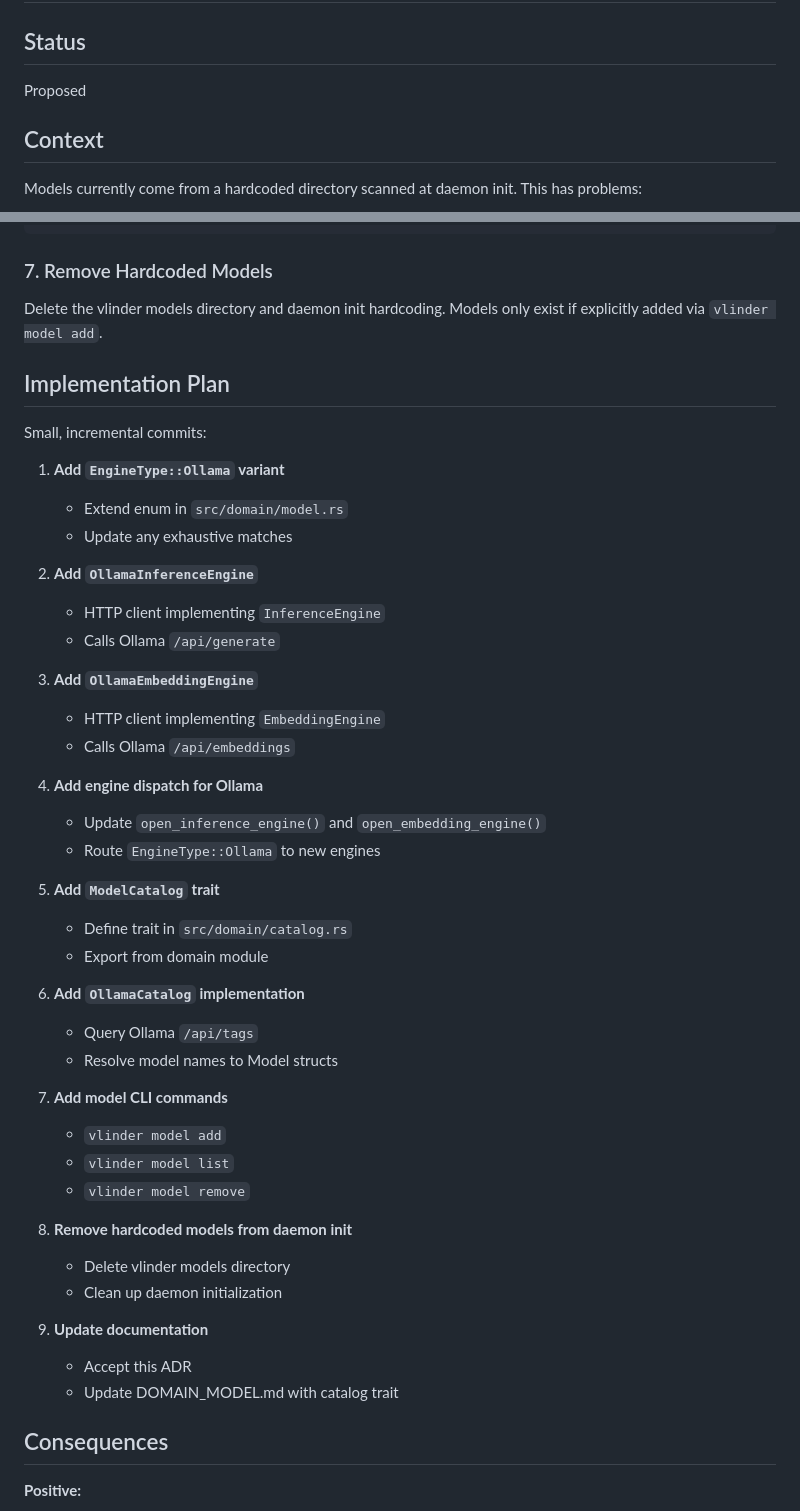
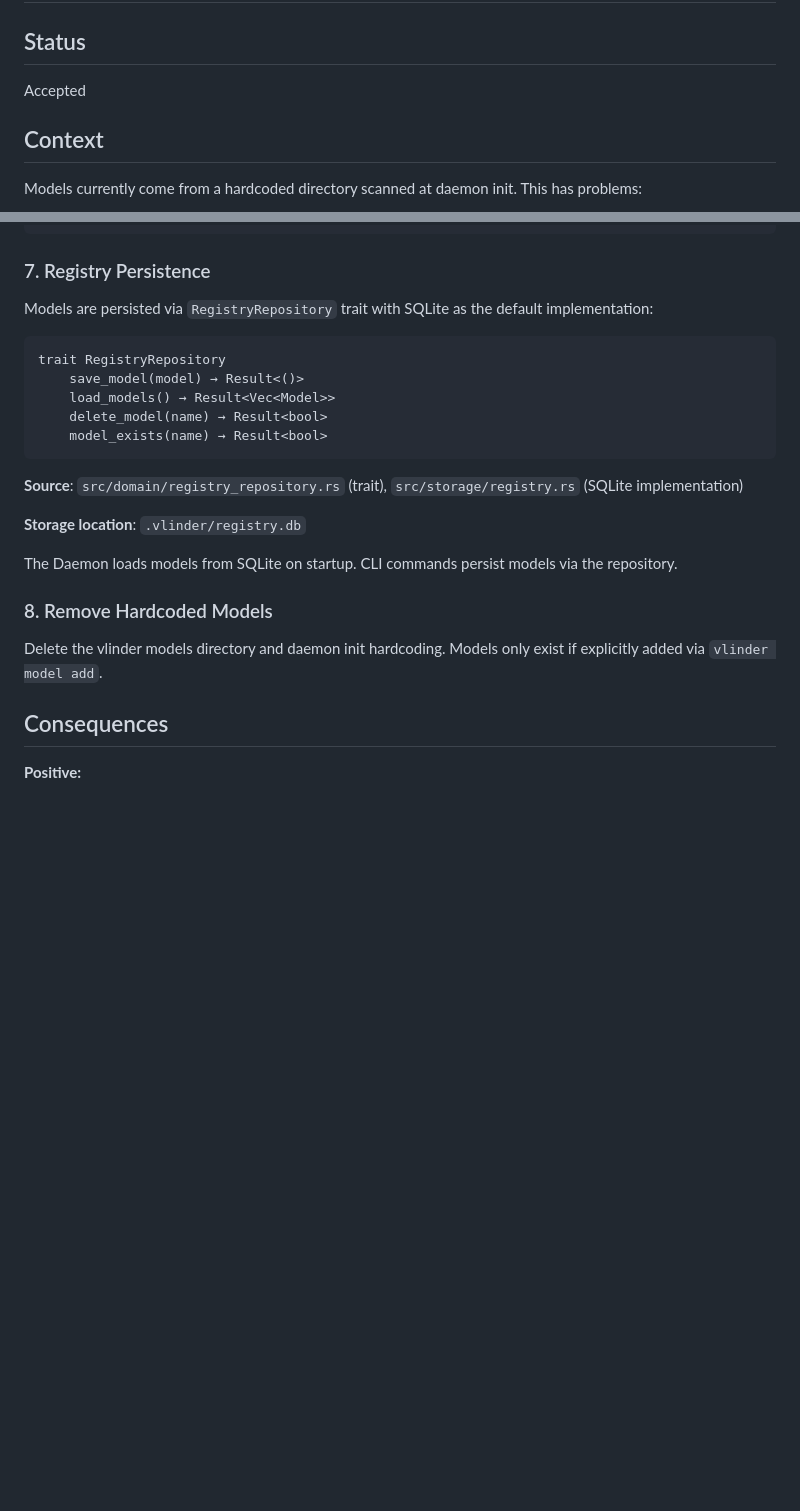
Before and after one commit to nitesh-77/vlindercli, a Markdown page: docs/adr/040-model-catalog.md, 2 parts joined by grey strips. GitHub-like rendering; blank space fills up the shorter version.

````diff
--- a/docs/adr/040-model-catalog.md
+++ b/docs/adr/040-model-catalog.md
@@ -2,7 +2,7 @@
 
 ## Status
 
-Proposed
+Accepted
 
 ## Context
 
@@ -119,50 +119,28 @@ Dispatch by engine type → OllamaInferenceEngine
 HTTP POST to Ollama server
 ```
 
-### 7. Remove Hardcoded Models
+### 7. Registry Persistence
+
+Models are persisted via `RegistryRepository` trait with SQLite as the default implementation:
+
+```
+trait RegistryRepository
+    save_model(model) → Result<()>
+    load_models() → Result<Vec<Model>>
+    delete_model(name) → Result<bool>
+    model_exists(name) → Result<bool>
+```
+
+**Source**: `src/domain/registry_repository.rs` (trait), `src/storage/registry.rs` (SQLite implementation)
+
+**Storage location**: `.vlinder/registry.db`
+
+The Daemon loads models from SQLite on startup. CLI commands persist models via the repository.
+
+### 8. Remove Hardcoded Models
 
 Delete the vlinder models directory and daemon init hardcoding. Models only exist if explicitly added via `vlinder model add`.
 
-## Implementation Plan
-
-Small, incremental commits:
-
-1. **Add `EngineType::Ollama` variant**
-   - Extend enum in `src/domain/model.rs`
-   - Update any exhaustive matches
-
-2. **Add `OllamaInferenceEngine`**
-   - HTTP client implementing `InferenceEngine`
-   - Calls Ollama `/api/generate`
-
-3. **Add `OllamaEmbeddingEngine`**
-   - HTTP client implementing `EmbeddingEngine`
-   - Calls Ollama `/api/embeddings`
-
-4. **Add engine dispatch for Ollama**
-   - Update `open_inference_engine()` and `open_embedding_engine()`
-   - Route `EngineType::Ollama` to new engines
-
-5. **Add `ModelCatalog` trait**
-   - Define trait in `src/domain/catalog.rs`
-   - Export from domain module
-
-6. **Add `OllamaCatalog` implementation**
-   - Query Ollama `/api/tags`
-   - Resolve model names to Model structs
-
-7. **Add model CLI commands**
-   - `vlinder model add`
-   - `vlinder model list`
-   - `vlinder model remove`
-
-8. **Remove hardcoded models from daemon init**
-   - Delete vlinder models directory
-   - Clean up daemon initialization
-
-9. **Update documentation**
-   - Accept this ADR
-   - Update DOMAIN_MODEL.md with catalog trait
 
 ## Consequences
 
````
